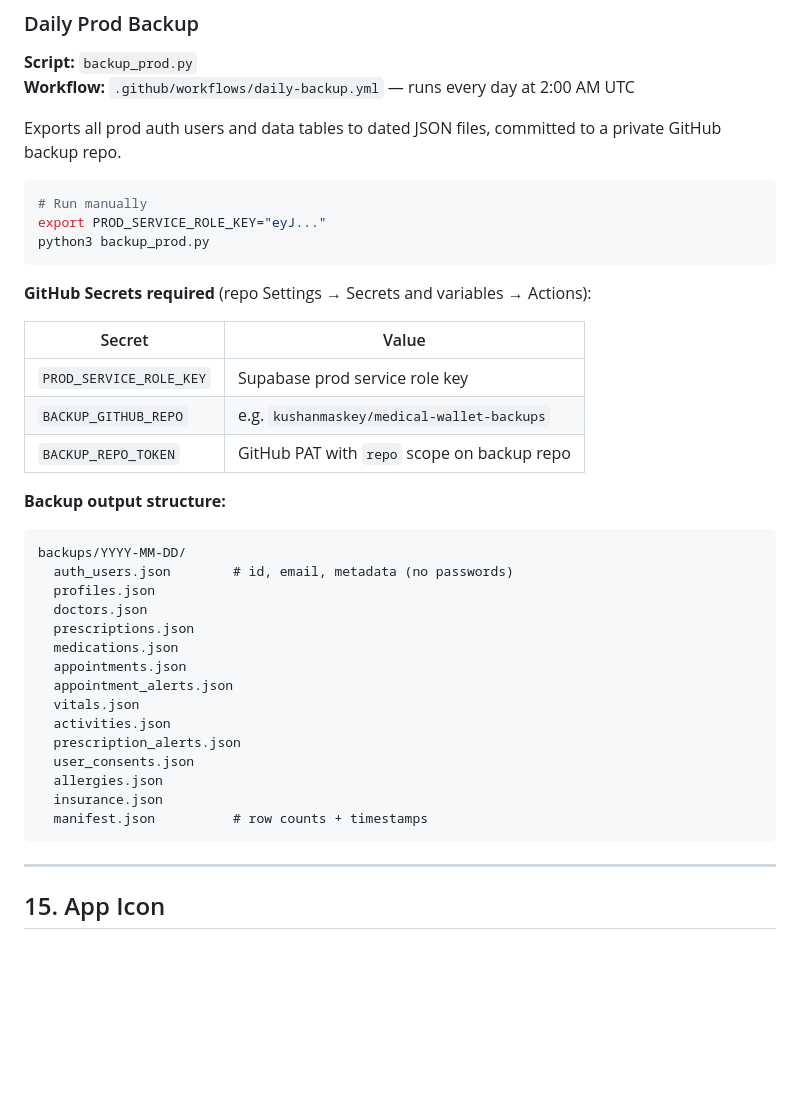
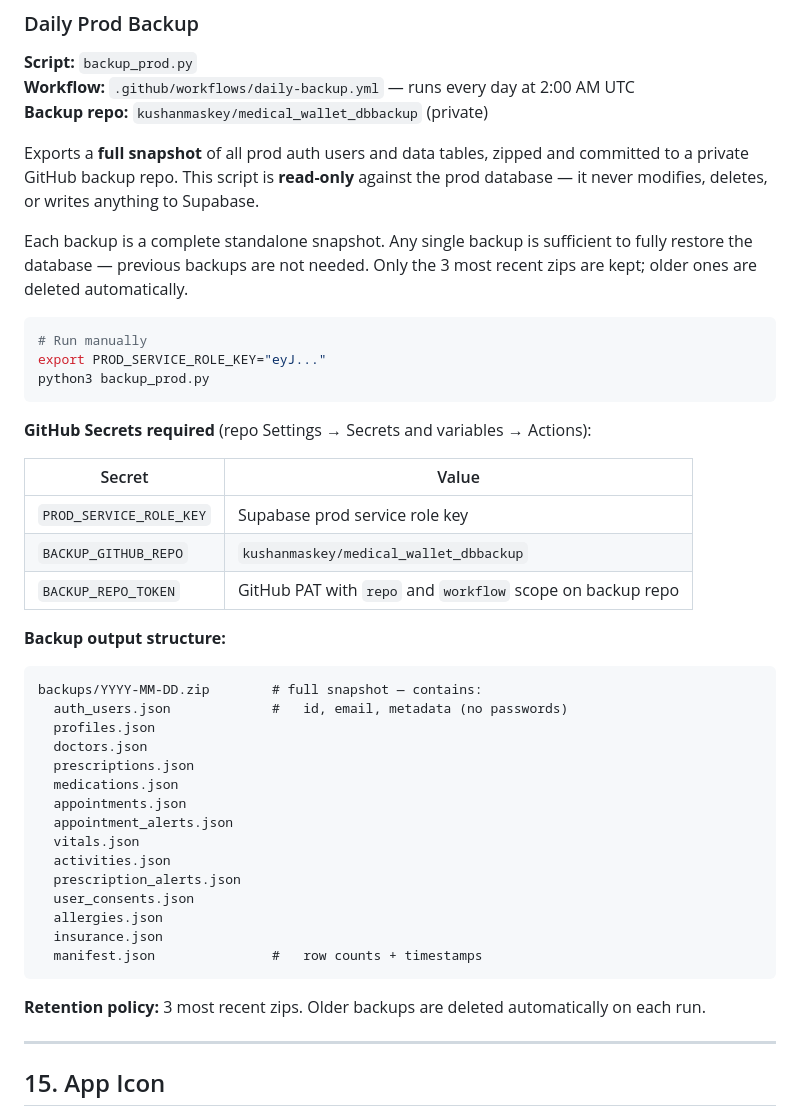
Before and after one commit to kushanmaskey/medicine_reminder_claude, a Markdown page: DOCUMENTATION.md, the part around the change. Drawn GitHub-style; blank space fills up the shorter version.

Commit message:
Update backup docs and keep only 3 most recent zips
Co-Authored-By: Claude Sonnet 4.6 <noreply@anthropic.com>

````diff
--- a/DOCUMENTATION.md
+++ b/DOCUMENTATION.md
@@ -1373,8 +1373,11 @@ source .env && python3 sync_dev_to_prod.py --run --send-reset-emails  # + trigge
 
 **Script:** `backup_prod.py`
 **Workflow:** `.github/workflows/daily-backup.yml` — runs every day at 2:00 AM UTC
-
-Exports all prod auth users and data tables to dated JSON files, committed to a private GitHub backup repo.
+**Backup repo:** `kushanmaskey/medical_wallet_dbbackup` (private)
+
+Exports a **full snapshot** of all prod auth users and data tables, zipped and committed to a private GitHub backup repo. This script is **read-only** against the prod database — it never modifies, deletes, or writes anything to Supabase.
+
+Each backup is a complete standalone snapshot. Any single backup is sufficient to fully restore the database — previous backups are not needed. Only the 3 most recent zips are kept; older ones are deleted automatically.
 
 ```bash
 # Run manually
@@ -1387,13 +1390,13 @@ python3 backup_prod.py
 | Secret | Value |
 |---|---|
 | `PROD_SERVICE_ROLE_KEY` | Supabase prod service role key |
-| `BACKUP_GITHUB_REPO` | e.g. `kushanmaskey/medical-wallet-backups` |
-| `BACKUP_REPO_TOKEN` | GitHub PAT with `repo` scope on backup repo |
+| `BACKUP_GITHUB_REPO` | `kushanmaskey/medical_wallet_dbbackup` |
+| `BACKUP_REPO_TOKEN` | GitHub PAT with `repo` and `workflow` scope on backup repo |
 
 **Backup output structure:**
 ```
-backups/YYYY-MM-DD/
-  auth_users.json        # id, email, metadata (no passwords)
+backups/YYYY-MM-DD.zip        # full snapshot — contains:
+  auth_users.json             #   id, email, metadata (no passwords)
   profiles.json
   doctors.json
   prescriptions.json
@@ -1406,8 +1409,10 @@ backups/YYYY-MM-DD/
   user_consents.json
   allergies.json
   insurance.json
-  manifest.json          # row counts + timestamps
-```
+  manifest.json               #   row counts + timestamps
+```
+
+**Retention policy:** 3 most recent zips. Older backups are deleted automatically on each run.
 
 ---
 
````
